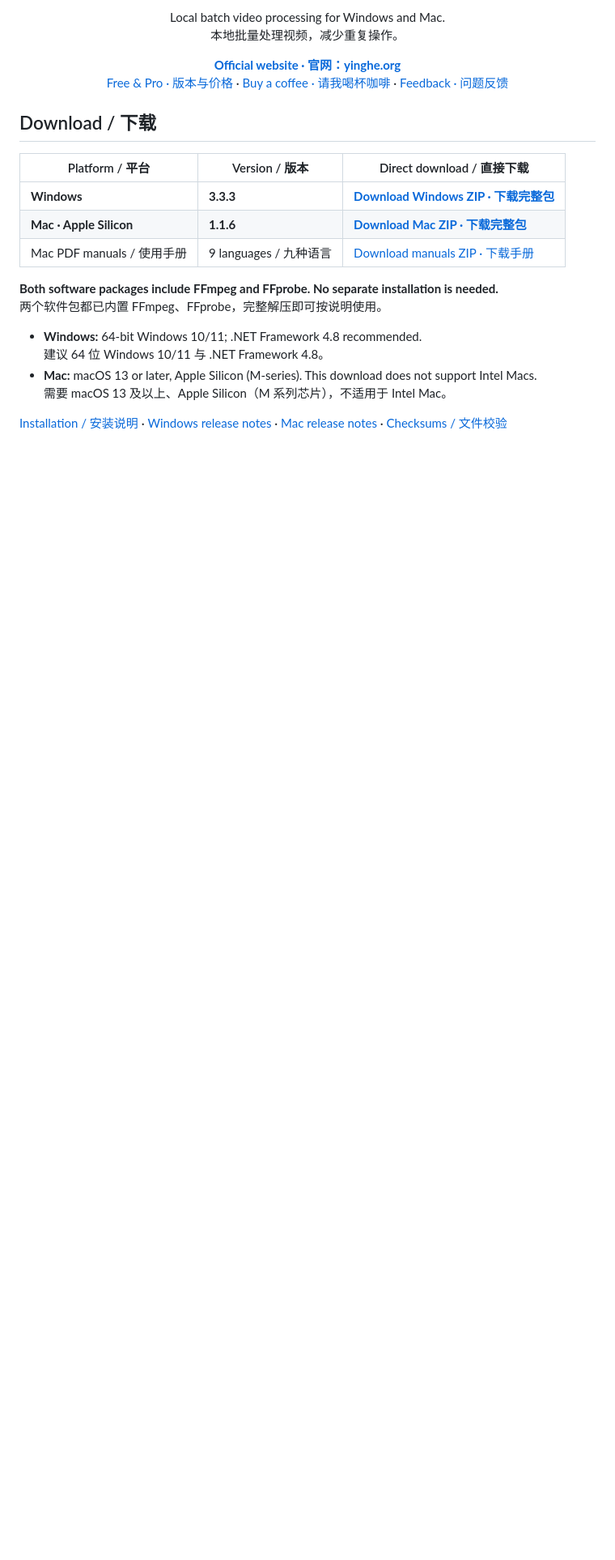
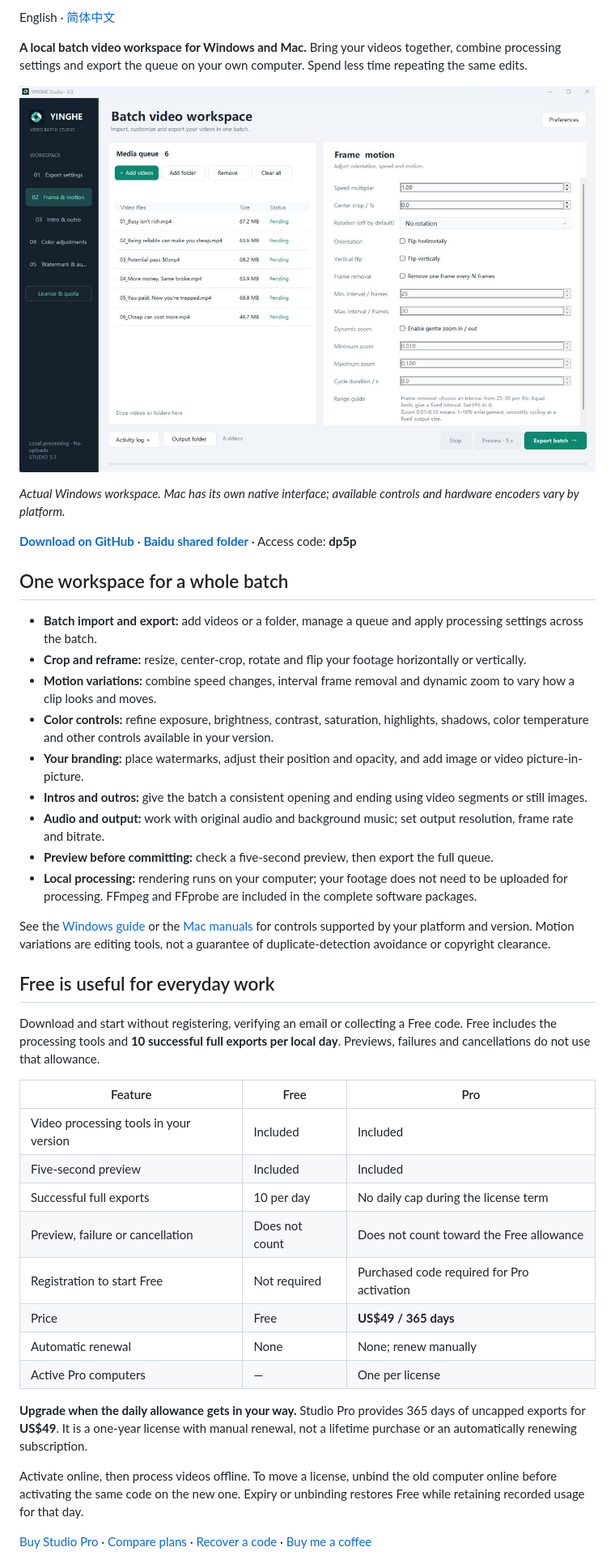
Before and after one commit to jo3sheng/yinghe-studio, a Markdown page: README.md, the part around one of its changes. Shown at 81% size. Drawn GitHub-style; pictures changed too: workspace-en.jpg (added); blank space fills up the shorter version.

Commit message:
Separate English and Chinese Studio product guides

```diff
--- a/README.md
+++ b/README.md
@@ -4,21 +4,46 @@
 
-<p align="center">Local batch video processing for Windows and Mac.<br>本地批量处理视频，减少重复操作。</p>
+English · [简体中文](README.zh-CN.md)
 
-<p align="center"><a href="https://yinghe.org"><strong>Official website · 官网：yinghe.org</strong></a><br><a href="https://yinghe.org/pricing.html">Free & Pro · 版本与价格</a> · <a href="https://yinghe.org/support.php">Buy a coffee · 请我喝杯咖啡</a> · <a href="https://github.com/jo3sheng/yinghe-studio/issues">Feedback · 问题反馈</a></p>
+**A local batch video workspace for Windows and Mac.** Bring your videos together, combine processing settings and export the queue on your own computer. Spend less time repeating the same edits.
 
-## Download / 下载
+![YINGHE Studio — actual Windows interface](workspace-en.jpg)
 
-| Platform / 平台 | Version / 版本 | Direct download / 直接下载 |
+*Actual Windows workspace. Mac has its own native interface; available controls and hardware encoders vary by platform.*
+
+**[Download on GitHub](https://github.com/jo3sheng/yinghe-studio/releases)** · **[Baidu shared folder](https://pan.baidu.com/s/1pQZ48qI7X-fQc2ppgx84rg?pwd=dp5p)** · Access code: **dp5p**
+
+## One workspace for a whole batch
+
+- **Batch import and export:** add videos or a folder, manage a queue and apply processing settings across the batch.
+- **Crop and reframe:** resize, center-crop, rotate and flip your footage horizontally or vertically.
+- **Motion variations:** combine speed changes, interval frame removal and dynamic zoom to vary how a clip looks and moves.
+- **Color controls:** refine exposure, brightness, contrast, saturation, highlights, shadows, color temperature and other controls available in your version.
+- **Your branding:** place watermarks, adjust their position and opacity, and add image or video picture-in-picture.
+- **Intros and outros:** give the batch a consistent opening and ending using video segments or still images.
+- **Audio and output:** work with original audio and background music; set output resolution, frame rate and bitrate.
+- **Preview before committing:** check a five-second preview, then export the full queue.
+- **Local processing:** rendering runs on your computer; your footage does not need to be uploaded for processing. FFmpeg and FFprobe are included in the complete software packages.
+
+See the [Windows guide](docs/USER-GUIDE.md) or the [Mac manuals](https://github.com/jo3sheng/yinghe-studio/releases/download/v1.1.6-macos/YINGHE-Studio-1.1.6-Manuals-9-Languages.zip) for controls supported by your platform and version. Motion variations are editing tools, not a guarantee of duplicate-detection avoidance or copyright clearance.
+
+## Free is useful for everyday work
+
+Download and start without registering, verifying an email or collecting a Free code. Free includes the processing tools and **10 successful full exports per local day**. Previews, failures and cancellations do not use that allowance.
+
+| Feature | Free | Pro |
 | --- | --- | --- |
-| **Windows** | **3.3.3** | **[Download Windows ZIP · 下载完整包](https://github.com/jo3sheng/yinghe-studio/releases/download/v3.3.3/YINGHE-Studio-3.3.3-Windows.zip)** |
-| **Mac · Apple Silicon** | **1.1.6** | **[Download Mac ZIP · 下载完整包](https://github.com/jo3sheng/yinghe-studio/releases/download/v1.1.6-macos/YINGHE-Studio-1.1.6-MAC.zip)** |
-| Mac PDF manuals / 使用手册 | 9 languages / 九种语言 | [Download manuals ZIP · 下载手册](https://github.com/jo3sheng/yinghe-studio/releases/download/v1.1.6-macos/YINGHE-Studio-1.1.6-Manuals-9-Languages.zip) |
+| Video processing tools in your version | Included | Included |
+| Five-second preview | Included | Included |
+| Successful full exports | 10 per day | No daily cap during the license term |
+| Preview, failure or cancellation | Does not count | Does not count toward the Free allowance |
+| Registration to start Free | Not required | Purchased code required for Pro activation |
+| Price | Free | **US$49 / 365 days** |
+| Automatic renewal | None | None; renew manually |
+| Active Pro computers | — | One per license |
 
-**Both software packages include FFmpeg and FFprobe. No separate installation is needed.**<br>
-两个软件包都已内置 FFmpeg、FFprobe，完整解压即可按说明使用。
+**Upgrade when the daily allowance gets in your way.** Studio Pro provides 365 days of uncapped exports for **US$49**. It is a one-year license with manual renewal, not a lifetime purchase or an automatically renewing subscription.
 
-- **Windows:** 64-bit Windows 10/11; .NET Framework 4.8 recommended.<br>建议 64 位 Windows 10/11 与 .NET Framework 4.8。
-- **Mac:** macOS 13 or later, Apple Silicon (M-series). This download does not support Intel Macs.<br>需要 macOS 13 及以上、Apple Silicon（M 系列芯片），不适用于 Intel Mac。
+Activate online, then process videos offline. To move a license, unbind the old computer online before activating the same code on the new one. Expiry or unbinding restores Free while retaining recorded usage for that day.
 
-[Installation / 安装说明](docs/INSTALL.md) · [Windows release notes](https://github.com/jo3sheng/yinghe-studio/releases/tag/v3.3.3) · [Mac release notes](https://github.com/jo3sheng/yinghe-studio/releases/tag/v1.1.6-macos) · [Checksums / 文件校验](#checksums--文件校验)
+[Buy Studio Pro](https://buy.stripe.com/fZufZi7Jc4Nv5XBa383AY03) · [Compare plans](https://yinghe.org/pricing.html) · [Recover a code](https://yinghe.org/account.php) · [Buy me a coffee](https://buy.stripe.com/28E9AU6F85Rz0Dh5MS3AY00)
 
```
Also changed, not shown: other parts of README.md (+19 -48 lines), README.zh-CN.md (added, +81 -0 lines), workspace-zh.jpg (added), yinghe-logo.png (added).
